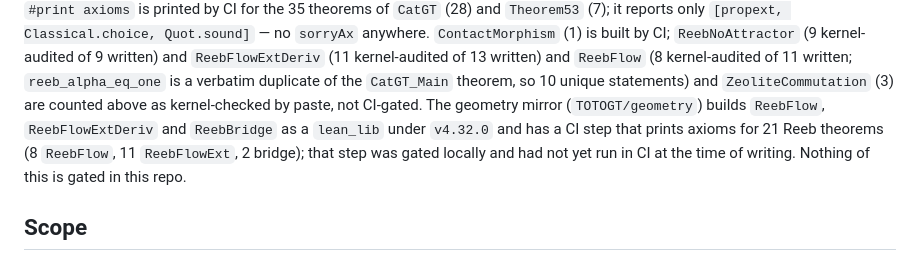
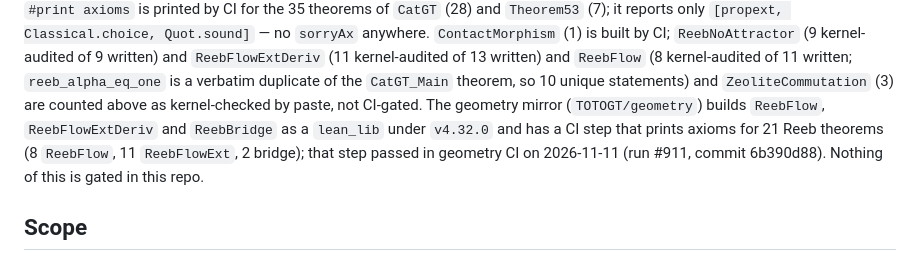
Before and after one commit to TOTOGT/io, a Markdown page: README.md, the part around the change. GitHub-like rendering.

Commit message:
README: Reeb CI step passed in geometry (run 911)

```diff
--- a/README.md
+++ b/README.md
@@ -28,7 +28,7 @@ Lean `v4.32.0` / Mathlib `v4.32.0` (the CatGT library and the three Reeb files)
 `#print axioms` is printed by CI for the 35 theorems of `CatGT` (28) and `Theorem53` (7); it reports only
 `[propext, Classical.choice, Quot.sound]` — no `sorryAx` anywhere. `ContactMorphism` (1) is built by CI;
 `ReebNoAttractor` (9 kernel-audited of 9 written) and `ReebFlowExtDeriv` (11 kernel-audited of 13 written) and `ReebFlow` (8 kernel-audited of 11 written; `reeb_alpha_eq_one` is a verbatim duplicate of the `CatGT_Main` theorem, so 10 unique statements) and `ZeoliteCommutation` (3) are counted above as kernel-checked by paste, not CI-gated.
-The geometry mirror (`TOTOGT/geometry`) builds `ReebFlow`, `ReebFlowExtDeriv` and `ReebBridge` as a `lean_lib` under `v4.32.0` and has a CI step that prints axioms for 21 Reeb theorems (8 `ReebFlow`, 11 `ReebFlowExt`, 2 bridge); that step was gated locally and had not yet run in CI at the time of writing. Nothing of this is gated in this repo.
+The geometry mirror (`TOTOGT/geometry`) builds `ReebFlow`, `ReebFlowExtDeriv` and `ReebBridge` as a `lean_lib` under `v4.32.0` and has a CI step that prints axioms for 21 Reeb theorems (8 `ReebFlow`, 11 `ReebFlowExt`, 2 bridge); that step passed in geometry CI on 2026-11-11 (run #911, commit 6b390d88). Nothing of this is gated in this repo.
 
 ## Scope
 
```
